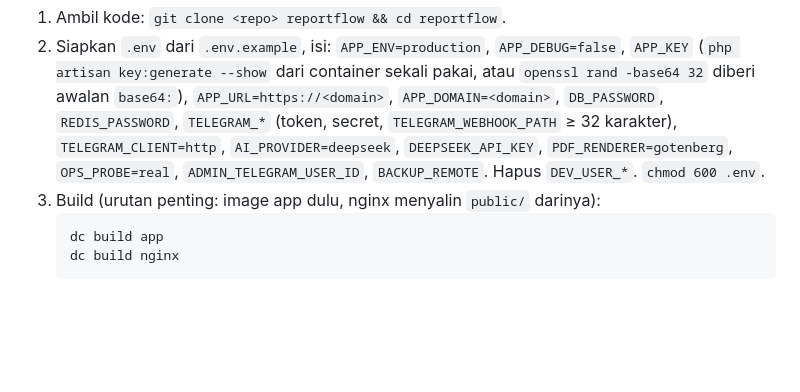
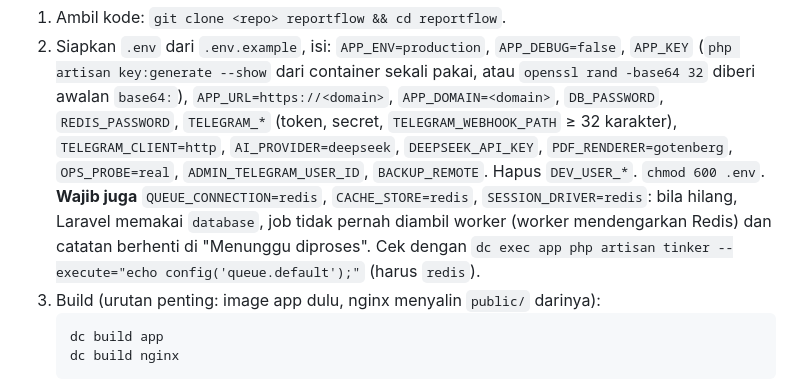
Before and after one commit to digimoblife/reportflow, a Markdown page: docs/runbooks/deploy.md, the part around the change. Rendered like a GitHub page; blank space fills up the shorter version.

````diff
--- a/docs/runbooks/deploy.md
+++ b/docs/runbooks/deploy.md
@@ -23,6 +23,9 @@ Prasyarat (tugas manusia, lihat `go-live-checklist.md`): VPS, domain dengan DNS
    `APP_DOMAIN=<domain>`, `DB_PASSWORD`, `REDIS_PASSWORD`, `TELEGRAM_*` (token, secret, `TELEGRAM_WEBHOOK_PATH` ≥ 32 karakter),
    `TELEGRAM_CLIENT=http`, `AI_PROVIDER=deepseek`, `DEEPSEEK_API_KEY`, `PDF_RENDERER=gotenberg`, `OPS_PROBE=real`,
    `ADMIN_TELEGRAM_USER_ID`, `BACKUP_REMOTE`. Hapus `DEV_USER_*`. `chmod 600 .env`.
+   **Wajib juga** `QUEUE_CONNECTION=redis`, `CACHE_STORE=redis`, `SESSION_DRIVER=redis`: bila hilang, Laravel memakai `database`, job
+   tidak pernah diambil worker (worker mendengarkan Redis) dan catatan berhenti di "Menunggu diproses". Cek dengan
+   `dc exec app php artisan tinker --execute="echo config('queue.default');"` (harus `redis`).
 3. Build (urutan penting: image app dulu, nginx menyalin `public/` darinya):
    ```bash
    dc build app
````
Also changed, not shown: docs/DECISIONS.md (+5 -0 lines).
